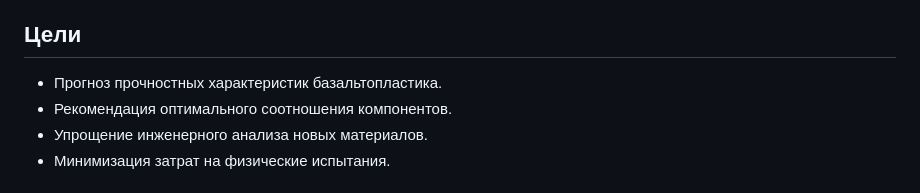
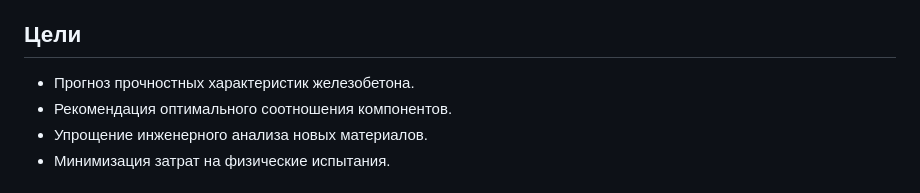
Before and after one commit to Bogdan2005-criater/Compose, a Markdown page: README.md, the part around the change. Drawn GitHub-style.

```diff
--- a/README.md
+++ b/README.md
@@ -8,7 +8,7 @@
 
 ## Цели
 
-- Прогноз прочностных характеристик базальтопластика.
+- Прогноз прочностных характеристик железобетона.
 - Рекомендация оптимального соотношения компонентов.
 - Упрощение инженерного анализа новых материалов.
 - Минимизация затрат на физические испытания.
```
